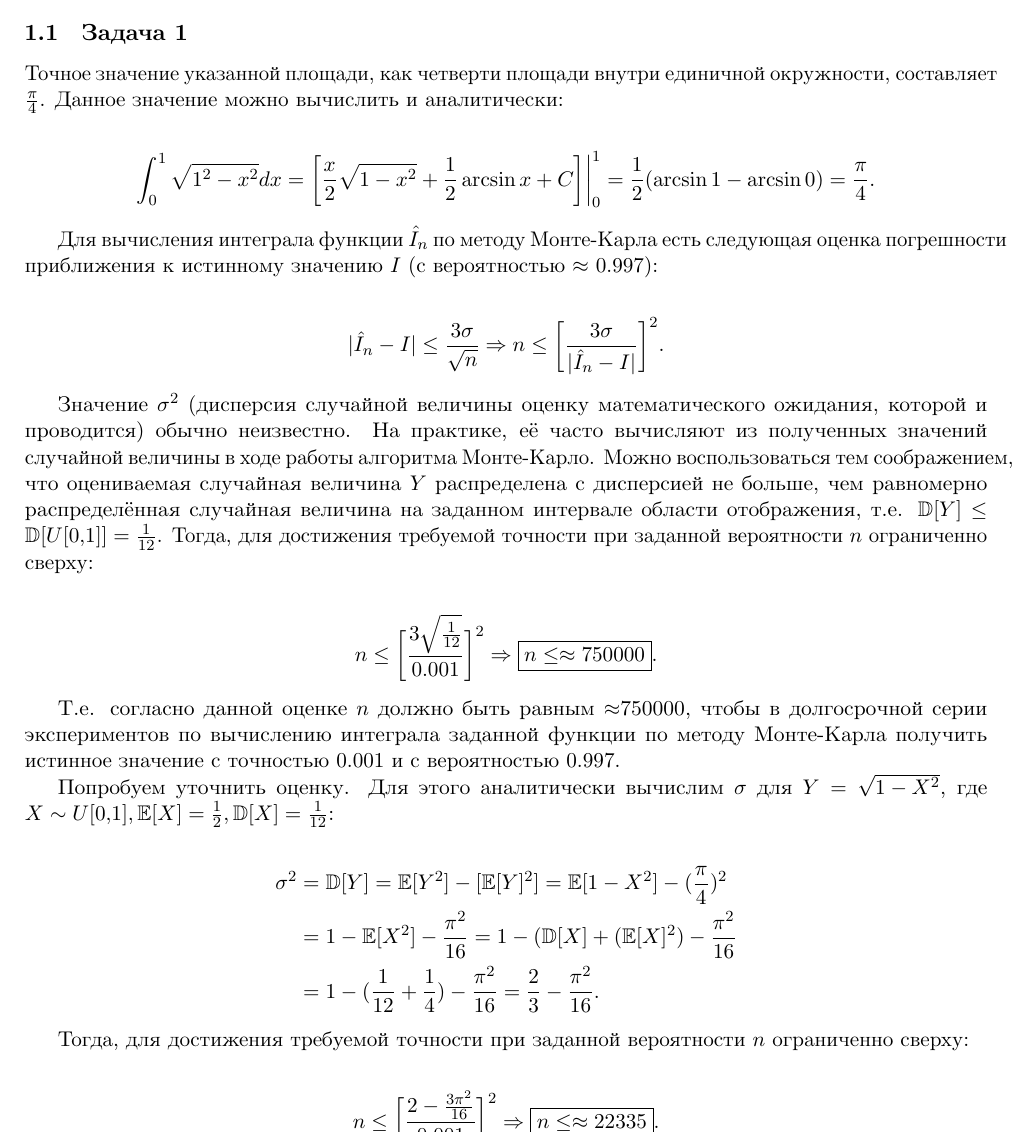
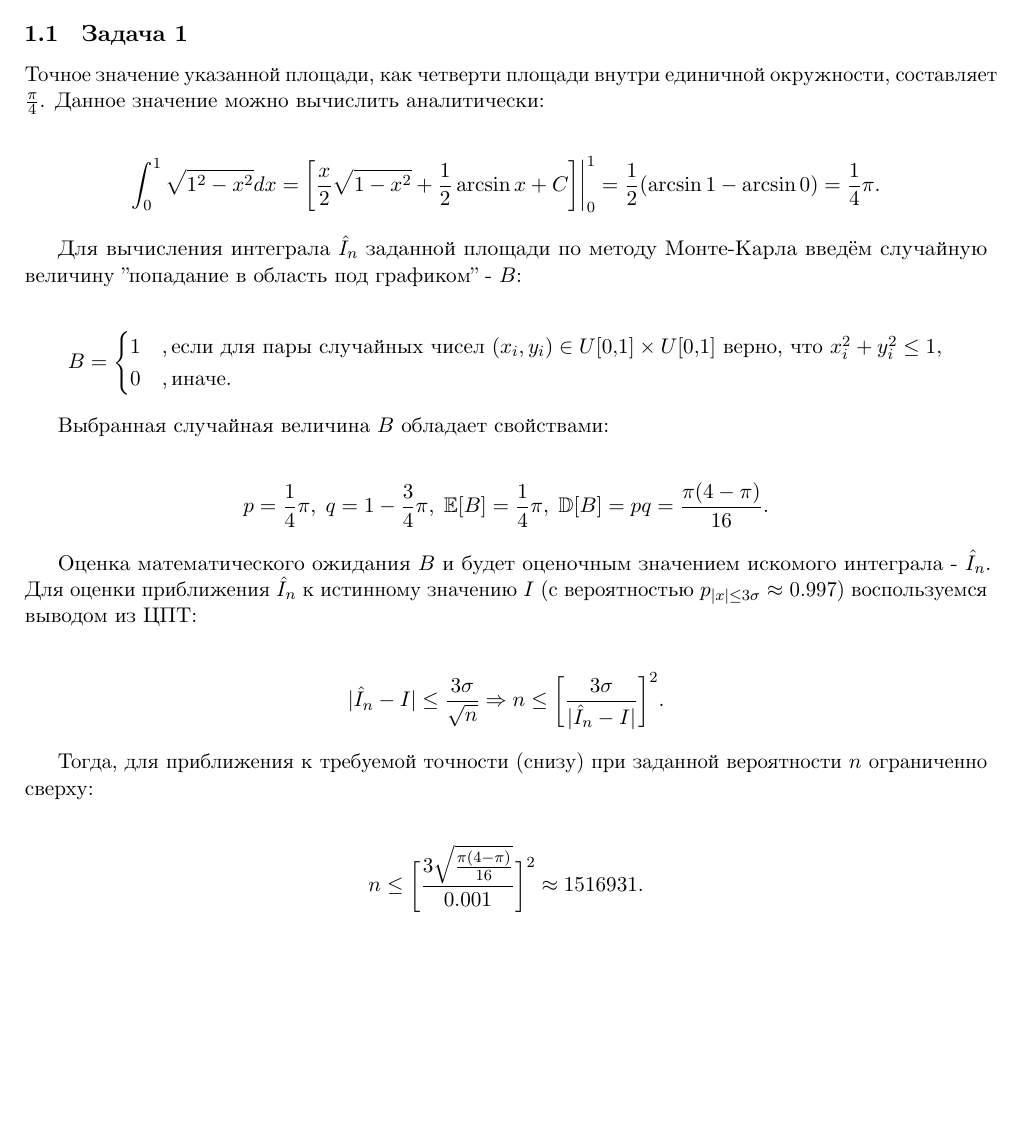
Before and after one commit to ddonetskov/math_summer_school_2018, a LaTeX problem sheet (Probability/homework_6/tvms-ddonetskov-hm6.tex): part of page 1 of 2 before the commit and part of the page after it, cut so that both start at the same text, the shorter picture padded with empty space. The pictures show the PDF file Probability/homework_6/tvms-ddonetskov-hm6.pdf that the author committed with the source.

Commit message:
Corrected Task 1 in HW6

```diff
--- a/Probability/homework_6/tvms-ddonetskov-hm6.tex
+++ b/Probability/homework_6/tvms-ddonetskov-hm6.tex
@@ -140,15 +140,32 @@
 
 \subsection{Задача 1}
 
-Точное значение указанной площади, как четверти площади внутри единичной окружности, составляет $\frac{\pi}{4}$. Данное значение можно вычислить и аналитически:
+Точное значение указанной площади, как четверти площади внутри единичной окружности, составляет $\frac{\pi}{4}$. Данное значение можно вычислить аналитически:
 
 \begin{align*}
 \int_{0}^{1} \sqrt{1^2 - x^2}dx
 = \bigg[\frac{x}{2}\sqrt{1-x^2} + \frac{1}{2}\arcsin{x} + C\bigg]\bigg\rvert_0^1
-= \frac{1}{2}(\arcsin{1} - \arcsin{0}) = \frac{\pi}{4}.
+= \frac{1}{2}(\arcsin{1} - \arcsin{0}) = \frac{1}{4}\pi.
 \end{align*}
 
-Для вычисления интеграла функции $\hat{I}_n$ по методу Монте-Карла есть следующая оценка погрешности приближения к истинному значению $I$ (с вероятностью $\approx$ 0.997):
+Для вычисления интеграла $\hat{I}_n$ заданной площади по методу Монте-Карла введём случайную величину "попадание в область под графиком" - $B$:
+
+\begin{align*}
+B =
+\begin{cases}
+  1 & , \text{если для пары случайных чисел } (x_i, y_i) \in U[0,1] \times U[0,1] \text{ верно, что } x_i^2 + y_i^2 \leq 1, \\
+  0 & , \text{иначе.}
+\end{cases}
+\end{align*}
+
+Выбранная случайная величина $B$ обладает свойствами:
+
+\begin{align*}
+p = \frac{1}{4}\pi, \; q = 1 - \frac{3}{4}\pi, \;
+\E[B] = \frac{1}{4}\pi, \; \D[B] = pq = \frac{\pi(4-\pi)}{16}.
+\end{align*}
+
+Оценка математического ожидания $B$ и будет оценочным значением искомого интеграла - $\hat{I}_n$. Для оценки приближения $\hat{I}_n$ к истинному значению $I$ (с вероятностью $p_{|x| \leq 3\sigma} \approx$ 0.997) воспользуемся выводом из ЦПТ:
 
 \begin{align*}
 |\hat{I}_n - I| \leq \frac{3\sigma}{\sqrt{n}}
@@ -156,30 +173,12 @@
 n \leq \bigg[\frac{3\sigma}{|\hat{I}_n - I|}\bigg]^2.
 \end{align*}
 
-Значение $\sigma^2$ (дисперсия случайной величины оценку математического ожидания, которой и проводится) обычно неизвестно. На практике, её часто вычисляют из полученных значений случайной величины в ходе работы алгоритма Монте-Карло. Можно воспользоваться тем соображением, что оцениваемая случайная величина $Y$ распределена с дисперсией не больше, чем равномерно распределённая случайная величина на заданном интервале области отображения, т.е. $\D[Y] \leq \D[U[0,1]] = \frac{1}{12}$. Тогда, для достижения требуемой точности при заданной вероятности $n$ ограниченно сверху:
+Тогда, для приближения к требуемой точности (снизу) при заданной вероятности $n$ ограниченно сверху:
 
 \begin{align*}
-n \leq \bigg[\frac{3\sqrt{\frac{1}{12}}}{0.001}\bigg]^2 \Rightarrow
-\boxed{n \leq \approx 750000}.
+n \leq \bigg[\frac{3\sqrt{\frac{\pi(4-\pi)}{16}}}{0.001}\bigg]^2 \approx 1516931.
 \end{align*}
 
-Т.е. согласно данной оценке $n$ должно быть равным \approx 750000, чтобы в долгосрочной серии экспериментов по вычислению интеграла заданной функции по методу Монте-Карла получить истинное значение с точностью 0.001 и с вероятностью 0.997.
-
-Попробуем уточнить оценку. Для этого аналитически вычислим $\sigma$ для $Y = \sqrt{1-X^2}$, где $X \sim U[0,1], \E[X] = \frac{1}{2}, \D[X] = \frac{1}{12}$:
-
-\begin{align*}
-\sigma^2 &= \D[Y] = \E[Y^2] - [\E[Y]^2] = \E[1-X^2] - (\frac{\pi}{4})^2 \\
-&= 1 - \E[X^2] - \frac{\pi^2}{16} = 1 - (\D[X] + (\E[X]^2) - \frac{\pi^2}{16} \\
-&= 1 - (\frac{1}{12} + \frac{1}{4}) - \frac{\pi^2}{16} = \frac{2}{3} - \frac{\pi^2}{16}.
-\end{align*}
-
-Тогда, для достижения требуемой точности при заданной вероятности $n$ ограниченно сверху:
-
-\begin{align*}
-n \leq \bigg[\frac{2-\frac{3\pi^2}{16}}{0.001}\bigg]^2 \Rightarrow
-\boxed{n \leq \approx 22335}.
-\end{align*}
-
-Т.е. согласно данной оценке $n$ должно быть равным \approx 22335, чтобы в долгосрочной серии экспериментов по вычислению интеграла заданной функции по методу Монте-Карла получить истинное значение с точностью 0.001 и с вероятностью 0.997.
+Т.е. согласно данной оценке $n$ должно быть равным \approx 1516931, чтобы в долгосрочной серии экспериментов по вычислению интеграла заданной функции по методу Монте-Карла получить истинное значение с точностью 0.001 и с вероятностью 0.997.
 
 \end{document}
```
Also changed, not shown: Probability/homework_5/tvms-ddonetskov-hm5.tex (+1 -1 lines), Probability/homework_5/tvms-ddonetskov-hm5.pdf, Probability/homework_6/tvms-ddonetskov-hm6.pdf.
